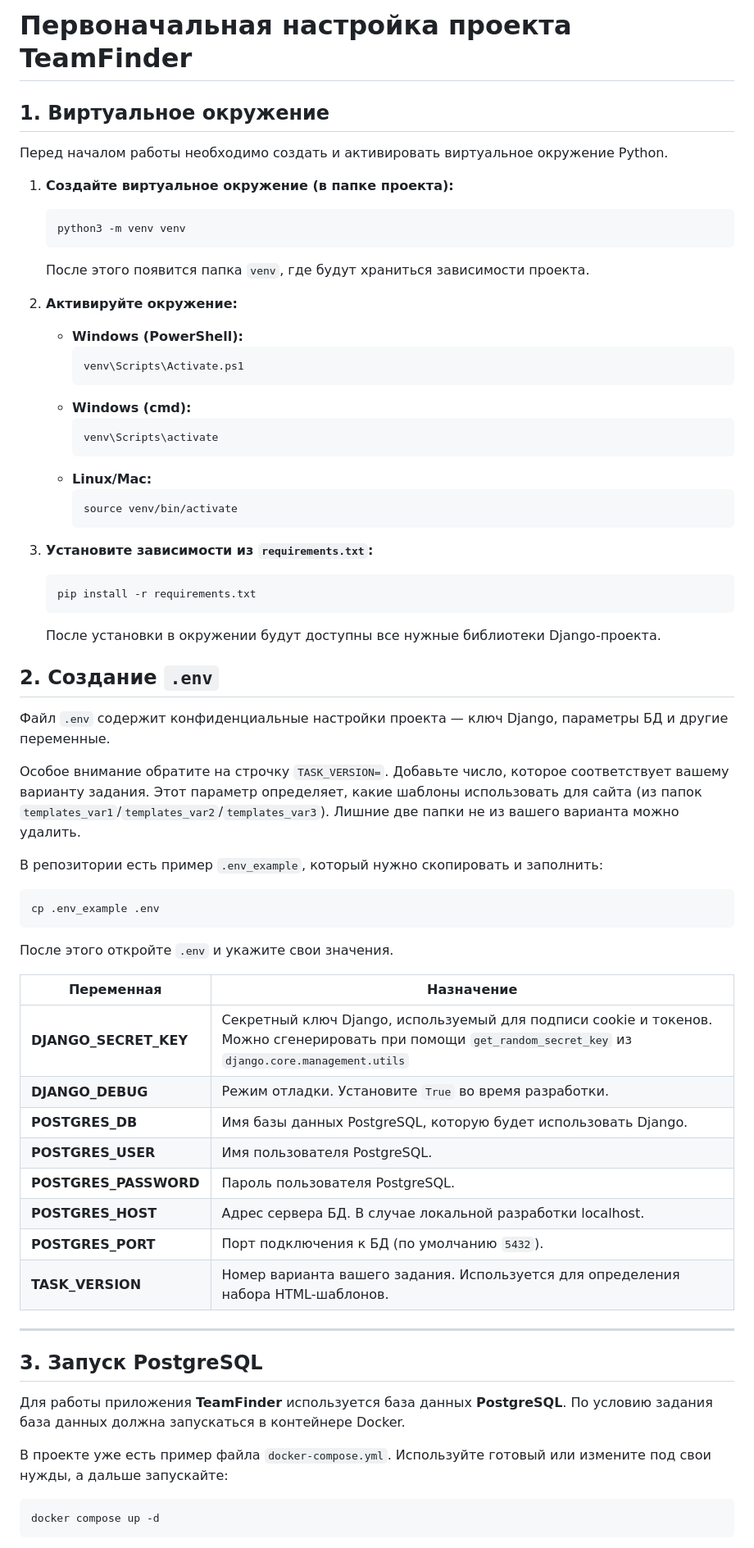
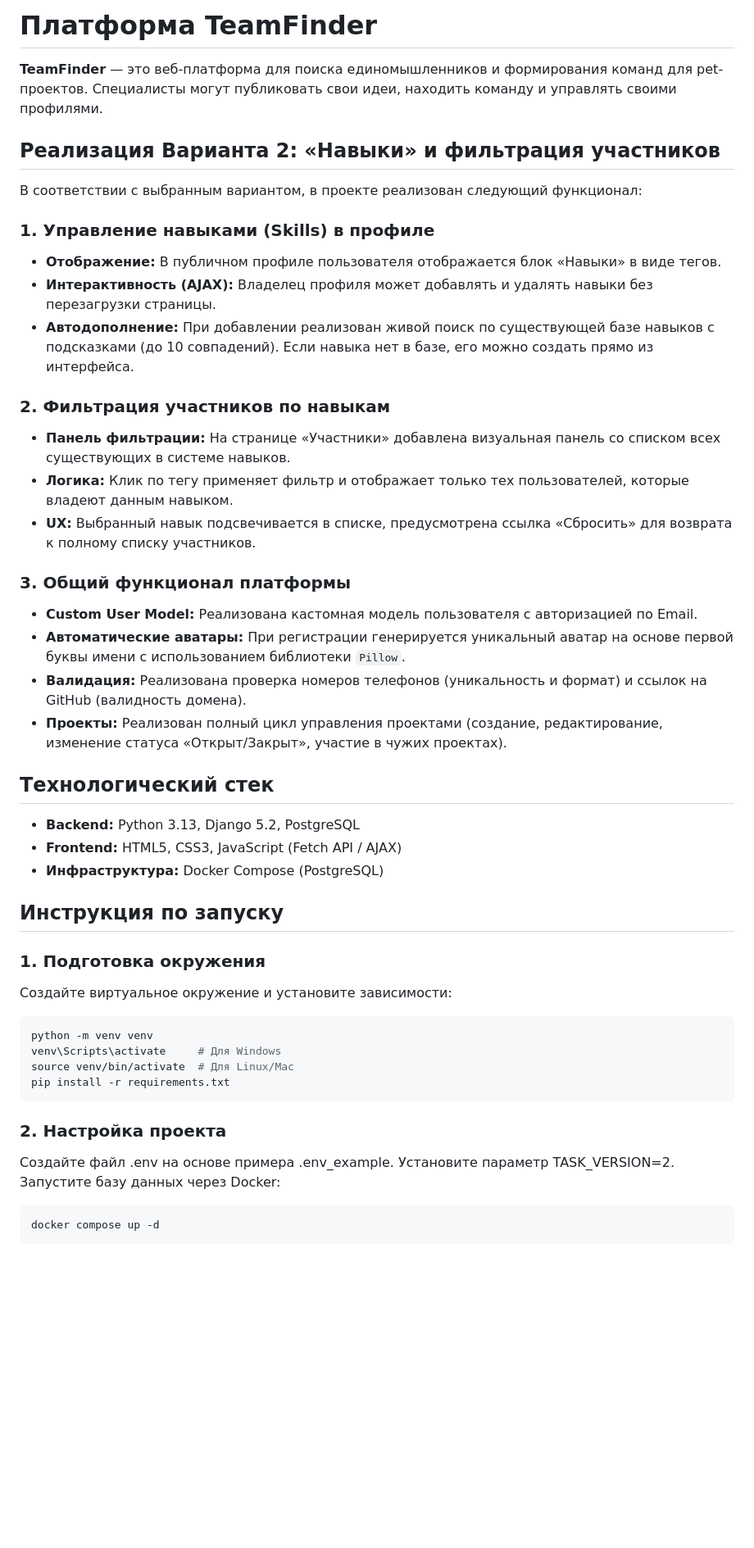
Before and after one commit to DSFKnight/team-finder-ad, a Markdown page: readme.md, the part around one of its changes. Shown at 82% size. Drawn GitHub-style; blank space fills up the shorter version.

Commit message:
readme uodate

````diff
--- a/readme.md
+++ b/readme.md
@@ -1,77 +1,48 @@
-# Первоначальная настройка проекта TeamFinder
+# Платформа TeamFinder
 
-## 1. Виртуальное окружение
+**TeamFinder** — это веб-платформа для поиска единомышленников и формирования команд для pet-проектов. Специалисты могут публиковать свои идеи, находить команду и управлять своими профилями.
 
-Перед началом работы необходимо создать и активировать виртуальное окружение Python.
+## Реализация Варианта 2: «Навыки» и фильтрация участников
 
+В соответствии с выбранным вариантом, в проекте реализован следующий функционал:
 
-1. **Создайте виртуальное окружение (в папке проекта):**
-   ```bash
-   python3 -m venv venv
-   ```
+### 1. Управление навыками (Skills) в профиле
+*   **Отображение:** В публичном профиле пользователя отображается блок «Навыки» в виде тегов.
+*   **Интерактивность (AJAX):** Владелец профиля может добавлять и удалять навыки без перезагрузки страницы.
+*   **Автодополнение:** При добавлении реализован живой поиск по существующей базе навыков с подсказками (до 10 совпадений). Если навыка нет в базе, его можно создать прямо из интерфейса.
 
-   После этого появится папка `venv`, где будут храниться зависимости проекта.
+### 2. Фильтрация участников по навыкам
+*   **Панель фильтрации:** На странице «Участники» добавлена визуальная панель со списком всех существующих в системе навыков.
+*   **Логика:** Клик по тегу применяет фильтр и отображает только тех пользователей, которые владеют данным навыком.
+*   **UX:** Выбранный навык подсвечивается в списке, предусмотрена ссылка «Сбросить» для возврата к полному списку участников.
 
-2. **Активируйте окружение:**
+### 3. Общий функционал платформы
+*   **Custom User Model:** Реализована кастомная модель пользователя с авторизацией по Email.
+*   **Автоматические аватары:** При регистрации генерируется уникальный аватар на основе первой буквы имени с использованием библиотеки `Pillow`.
+*   **Валидация:** Реализована проверка номеров телефонов (уникальность и формат) и ссылок на GitHub (валидность домена).
+*   **Проекты:** Реализован полный цикл управления проектами (создание, редактирование, изменение статуса «Открыт/Закрыт», участие в чужих проектах).
 
-    - **Windows (PowerShell):**
-      ```bash
-      venv\Scripts\Activate.ps1
-      ```
-    - **Windows (cmd):**
-      ```bash
-      venv\Scripts\activate
-      ```
-    - **Linux/Mac:**
-      ```bash
-      source venv/bin/activate
-      ```
+## Технологический стек
+*   **Backend:** Python 3.13, Django 5.2, PostgreSQL
+*   **Frontend:** HTML5, CSS3, JavaScript (Fetch API / AJAX)
+*   **Инфраструктура:** Docker Compose (PostgreSQL)
 
-3. **Установите зависимости из `requirements.txt`:**
-   ```bash
-   pip install -r requirements.txt
-   ```
+## Инструкция по запуску
 
-   После установки в окружении будут доступны все нужные библиотеки Django-проекта.
-
-## 2. Создание `.env`
-
-Файл `.env` содержит конфиденциальные настройки проекта — ключ Django, параметры БД и другие переменные.
-
-Особое внимание обратите на строчку `TASK_VERSION=`.
-Добавьте число, которое соответствует вашему варианту задания.
-Этот параметр определяет, какие шаблоны использовать для сайта (из папок `templates_var1`/`templates_var2`/`templates_var3`).
-Лишние две папки не из вашего варианта можно удалить.
-
-В репозитории есть пример `.env_example`, который нужно скопировать и заполнить:
+### 1. Подготовка окружения
+Создайте виртуальное окружение и установите зависимости:
 
 ```bash
-cp .env_example .env
+python -m venv venv
+venv\Scripts\activate     # Для Windows
+source venv/bin/activate  # Для Linux/Mac
+pip install -r requirements.txt
 ```
 
-После этого откройте `.env` и укажите свои значения.
-
-| Переменная            | Назначение                                                                                                                                                 |
-|-----------------------|------------------------------------------------------------------------------------------------------------------------------------------------------------|
-| **DJANGO_SECRET_KEY** | Секретный ключ Django, используемый для подписи cookie и токенов. Можно сгенерировать при помощи `get_random_secret_key` из `django.core.management.utils` |
-| **DJANGO_DEBUG**      | Режим отладки. Установите `True` во время разработки.                                                                                                      |
-| **POSTGRES_DB**       | Имя базы данных PostgreSQL, которую будет использовать Django.                                                                                             |
-| **POSTGRES_USER**     | Имя пользователя PostgreSQL.                                                                                                                               |
-| **POSTGRES_PASSWORD** | Пароль пользователя PostgreSQL.                                                                                                                            |
-| **POSTGRES_HOST**     | Адрес сервера БД. В случае локальной разработки localhost.                                                                                                 |
-| **POSTGRES_PORT**     | Порт подключения к БД (по умолчанию `5432`).                                                                                                               |
-| **TASK_VERSION**      | Номер варианта вашего задания. Используется для определения набора HTML-шаблонов.                                                                          |
-
----
-
-## 3. Запуск PostgreSQL
-
-Для работы приложения **TeamFinder** используется база данных **PostgreSQL**.
-По условию задания база данных должна запускаться в контейнере Docker.
-
-В проекте уже есть пример файла `docker-compose.yml`.
-Используйте готовый или измените под свои нужды, а дальше запускайте:
-
+### 2. Настройка проекта
+Создайте файл .env на основе примера .env_example.
+Установите параметр TASK_VERSION=2.
+Запустите базу данных через Docker:
 ```bash
 docker compose up -d
 ```
````
Also changed, not shown: other parts of readme.md (+8 -25 lines).
